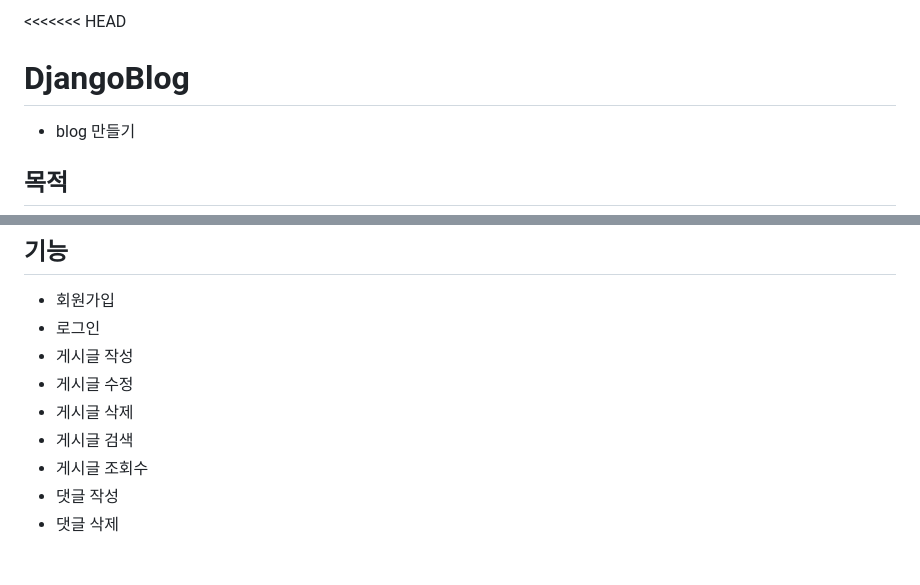
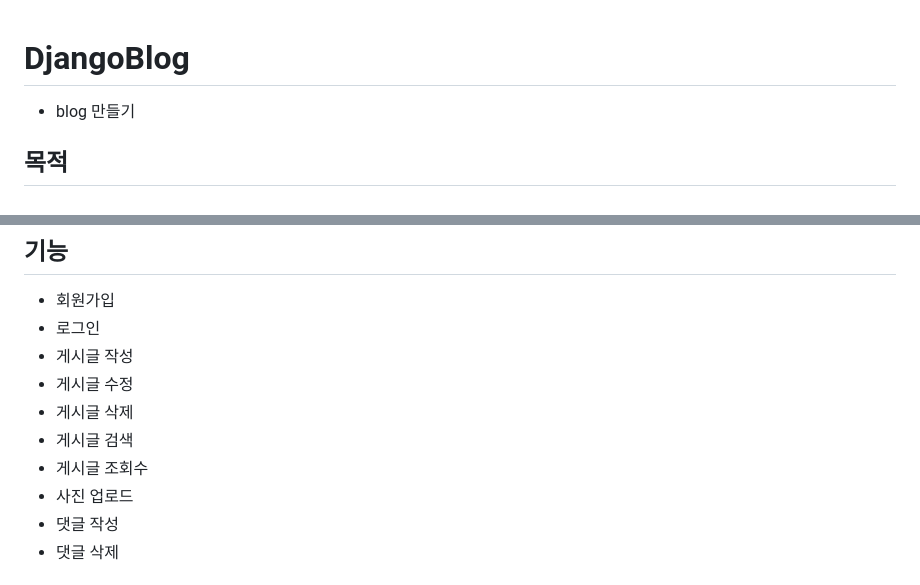
Before and after one commit to gns0314/DjangoBlog, a Markdown page: README.md, 2 parts joined by grey strips. GitHub-like rendering.

```diff
--- a/README.md
+++ b/README.md
@@ -1,4 +1,3 @@
-<<<<<<< HEAD
 # DjangoBlog
 - blog 만들기
 
@@ -20,6 +19,7 @@
 - 게시글 삭제
 - 게시글 검색
 - 게시글 조회수
+- 사진 업로드
 - 댓글 작성
 - 댓글 삭제
 
```
